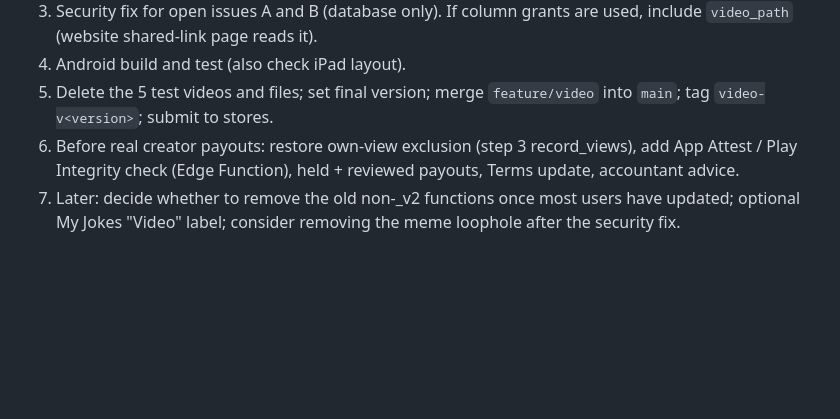
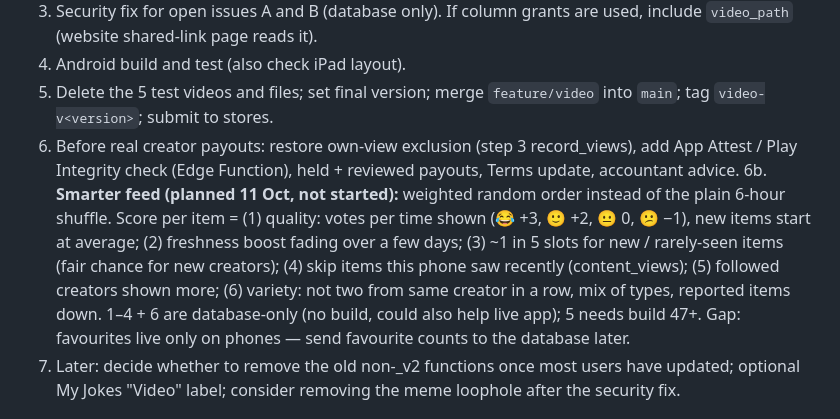
Before and after one commit to przybyszandy-lang/donkeyapp-native, a Markdown page: docs/RESTART_LOG.md, the part around the change. Rendered like a GitHub page; blank space fills up the shorter version.

Commit message:
Restart log: smarter feed plan
Co-Authored-By: Claude Opus 5.5 <noreply@anthropic.com>
Claude-Session: https://claude.ai/code/session_014w3yNCAzFSqRB5UPjFg9hH

```diff
--- a/docs/RESTART_LOG.md
+++ b/docs/RESTART_LOG.md
@@ -209,6 +209,7 @@ Test results (build 44, 4 Oct 2026): feed videos, Settings Video sound, speaker
 4. Android build and test (also check iPad layout).
 5. Delete the 5 test videos and files; set final version; merge `feature/video` into `main`; tag `video-v<version>`; submit to stores.
 6. Before real creator payouts: restore own-view exclusion (step 3 record_views), add App Attest / Play Integrity check (Edge Function), held + reviewed payouts, Terms update, accountant advice.
+6b. **Smarter feed (planned 11 Oct, not started):** weighted random order instead of the plain 6-hour shuffle. Score per item = (1) quality: votes per time shown (😂 +3, 🙂 +2, 😐 0, 😕 −1), new items start at average; (2) freshness boost fading over a few days; (3) ~1 in 5 slots for new / rarely-seen items (fair chance for new creators); (4) skip items this phone saw recently (content_views); (5) followed creators shown more; (6) variety: not two from same creator in a row, mix of types, reported items down. 1–4 + 6 are database-only (no build, could also help live app); 5 needs build 47+. Gap: favourites live only on phones — send favourite counts to the database later.
 7. Later: decide whether to remove the old non-_v2 functions once most users have updated; optional My Jokes "Video" label; consider removing the meme loophole after the security fix.
 
 ## 9. Advertising (AdMob)
```
